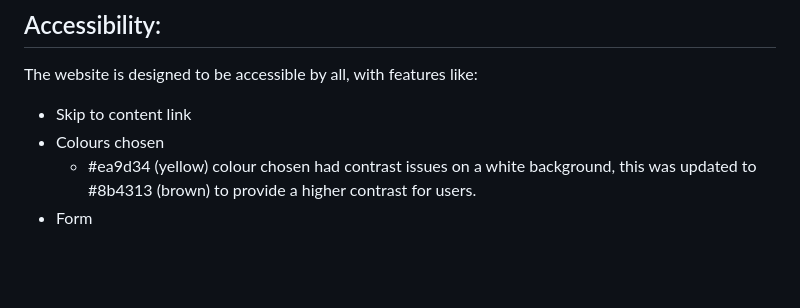
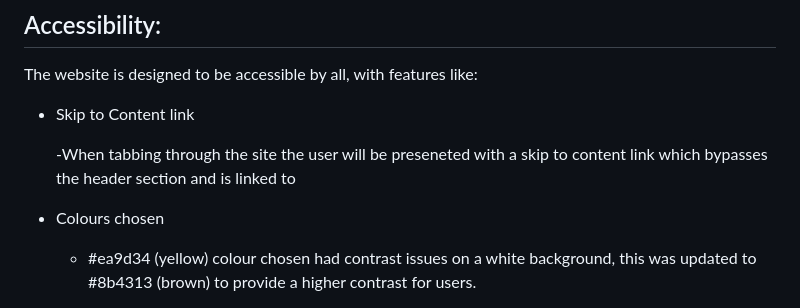
Before and after one commit to Shane-Donlon/ci-pp4-django, a Markdown page: README.md, the part around the change. Rendered like a GitHub page; blank space fills up the shorter version.

Commit message:
Readme add Skip to content link section

```diff
--- a/README.md
+++ b/README.md
@@ -36,7 +36,10 @@ The website was created to be eye-catching and user-friendly. The emphasis is on
 
 The website is designed to be accessible by all, with features like:
 
-- Skip to content link
+- Skip to Content link
+
+  -When tabbing through the site the user will be preseneted with a skip to content link which bypasses the header section and is linked to <main>
+
 - Colours chosen
   - #ea9d34 (yellow) colour chosen had contrast issues on a white background, this was updated to #8b4313 (brown) to provide a higher contrast for users.
 - Form
```
